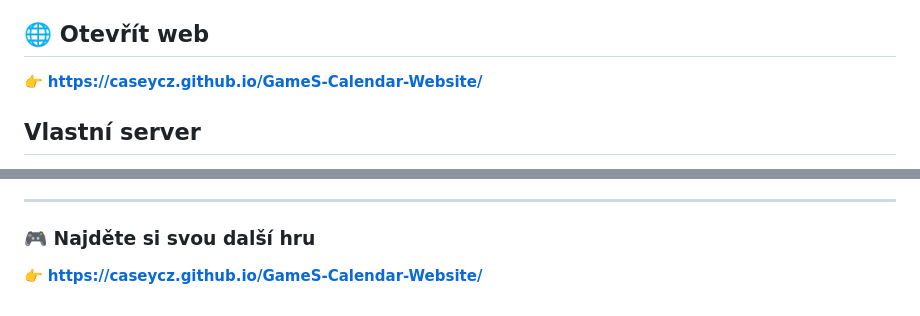
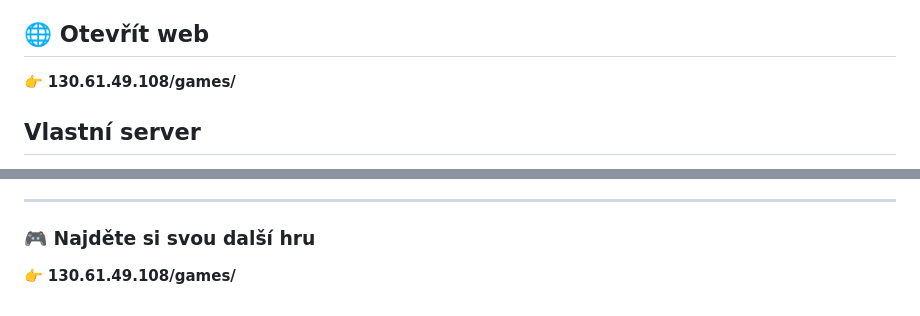
Before and after one commit to CaseyCZ/GameS-Calendar-Website, a Markdown page: README.md, 2 parts joined by grey strips. Drawn GitHub-style.

```diff
--- a/README.md
+++ b/README.md
@@ -6,7 +6,7 @@ GameS Calendar vznikl pro každého, kdo chce mít rychle jasno v tom, **co vych
 
 ## 🌐 Otevřít web
 
-👉 **https://caseycz.github.io/GameS-Calendar-Website/**
+👉 **130.61.49.108/games/**
 
 ## Vlastní server
 
@@ -61,4 +61,4 @@ Přehled her je průběžně aktualizovaný, takže se mohou měnit data vydán
 
 ### 🎮 Najděte si svou další hru
 
-👉 **https://caseycz.github.io/GameS-Calendar-Website/**
+👉 **130.61.49.108/games/**
```
